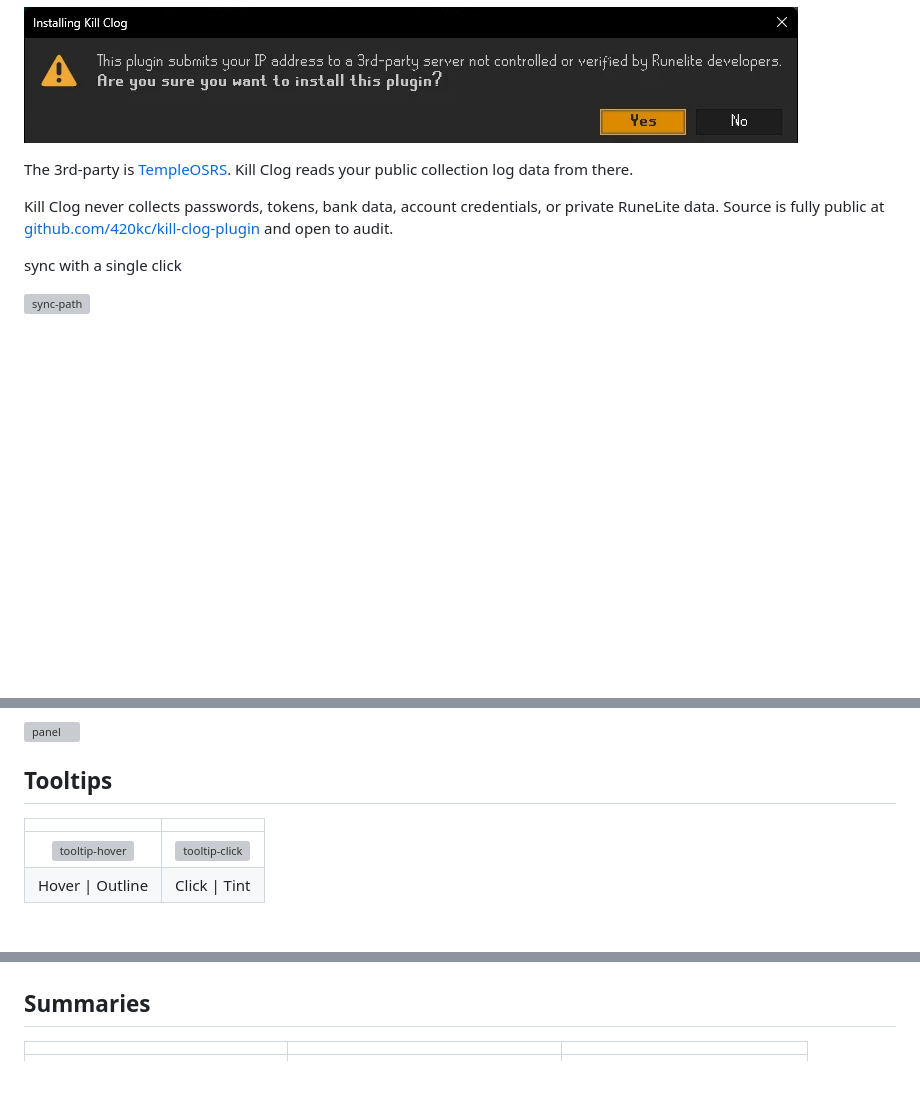
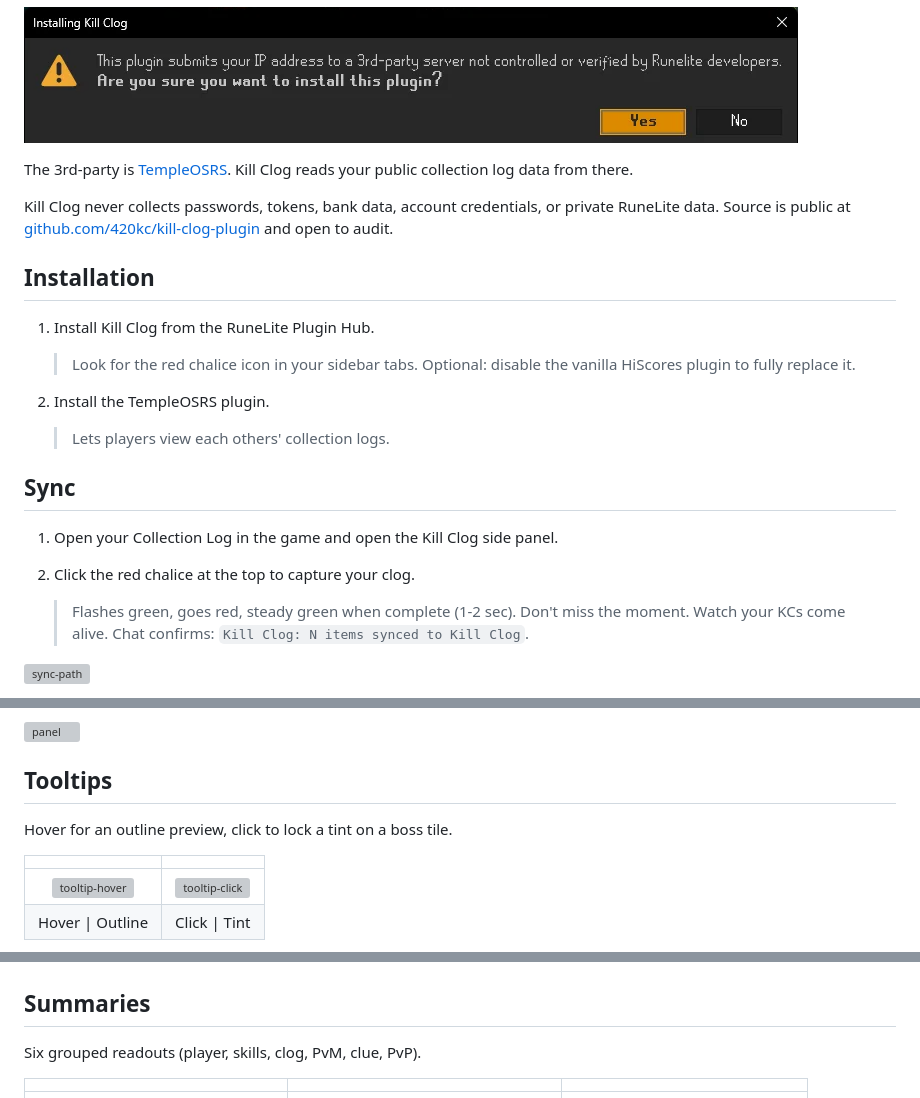
Before and after one commit to 420kc/kill-clog-plugin, a Markdown page: README.md, 3 parts joined by grey strips. Drawn GitHub-style; blank space fills up the shorter version; grey boxes are pictures that could not be loaded.

```diff
--- a/README.md
+++ b/README.md
@@ -8,9 +8,25 @@ When you click Install, RuneLite prompts a warning about your IP being sent to a
 
 The 3rd-party is [TempleOSRS](https://templeosrs.com). Kill Clog reads your public collection log data from there.
 
-Kill Clog never collects passwords, tokens, bank data, account credentials, or private RuneLite data. Source is fully public at [github.com/420kc/kill-clog-plugin](https://github.com/420kc/kill-clog-plugin) and open to audit.
+Kill Clog never collects passwords, tokens, bank data, account credentials, or private RuneLite data. Source is public at [github.com/420kc/kill-clog-plugin](https://github.com/420kc/kill-clog-plugin) and open to audit.
 
-sync with a single click
+## Installation
+
+1. Install Kill Clog from the RuneLite Plugin Hub.
+   > Look for the red chalice icon in your sidebar tabs.
+   > Optional: disable the vanilla HiScores plugin to fully replace it.
+
+2. Install the TempleOSRS plugin.
+   > Lets players view each others' collection logs.
+
+## Sync
+
+1. Open your Collection Log in the game and open the Kill Clog side panel.
+
+2. Click the red chalice at the top to capture your clog.
+   > Flashes green, goes red, steady green when complete (1-2 sec).
+   > Don't miss the moment. Watch your KCs come alive.
+   > Chat confirms: `Kill Clog: N items synced to Kill Clog`.
 
 ![sync-path](screenshots/sync-path.gif)
 
@@ -19,6 +35,8 @@ sync with a single click
 ![panel](screenshots/panel.png)
 
 ## Tooltips
+
+Hover for an outline preview, click to lock a tint on a boss tile.
 
 | | |
 |:---:|:---:|
@@ -57,6 +81,8 @@ Go head-to-head with player comparisons
 
 ## Summaries
 
+Six grouped readouts (player, skills, clog, PvM, clue, PvP).
+
 | | | |
 |:---:|:---:|:---:|
 | ![summary-player-hcim](screenshots/summary-player-hcim.png) | ![summary-skills](screenshots/summary-skills.png) | ![summary-clog](screenshots/summary-clog.png) |
```
Also changed, not shown: other parts of README.md (+25 -15 lines), screenshots/chat-kclog.png (added), screenshots/chat-missing.png (added).
